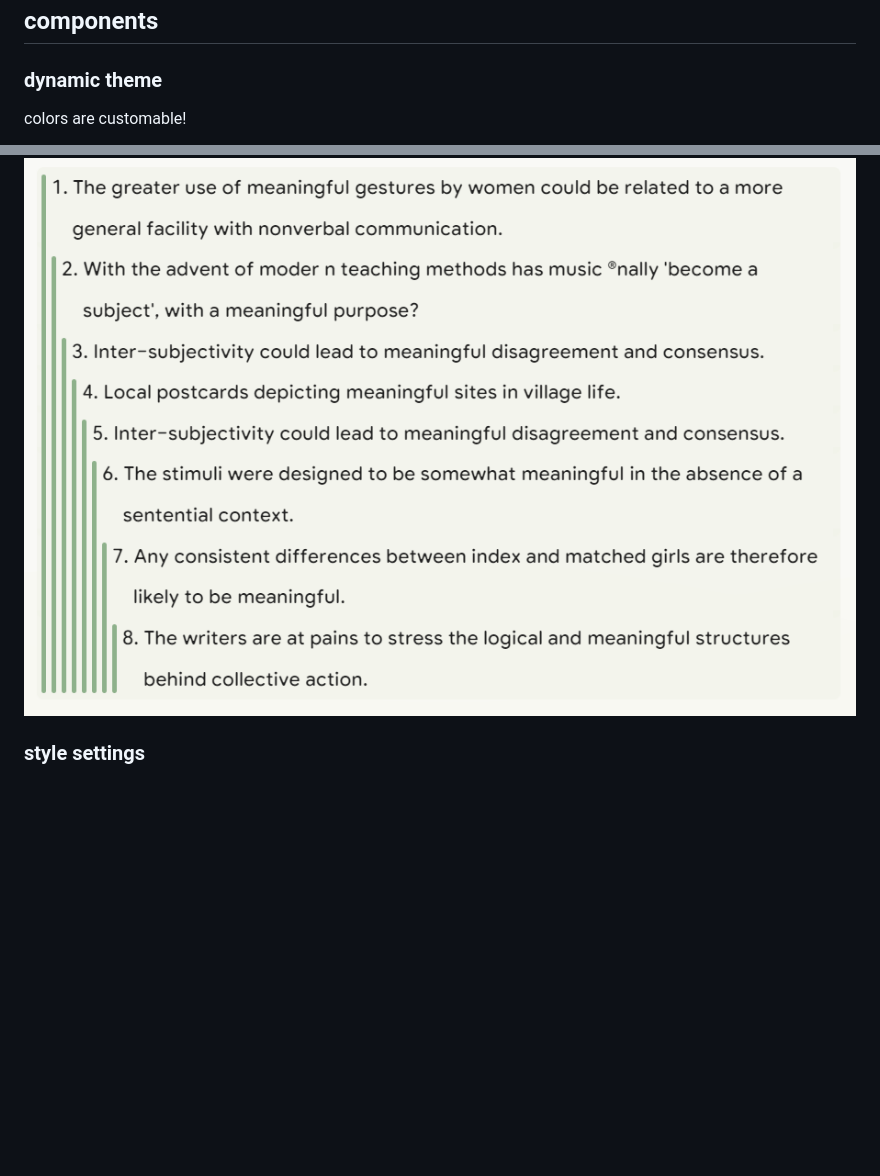
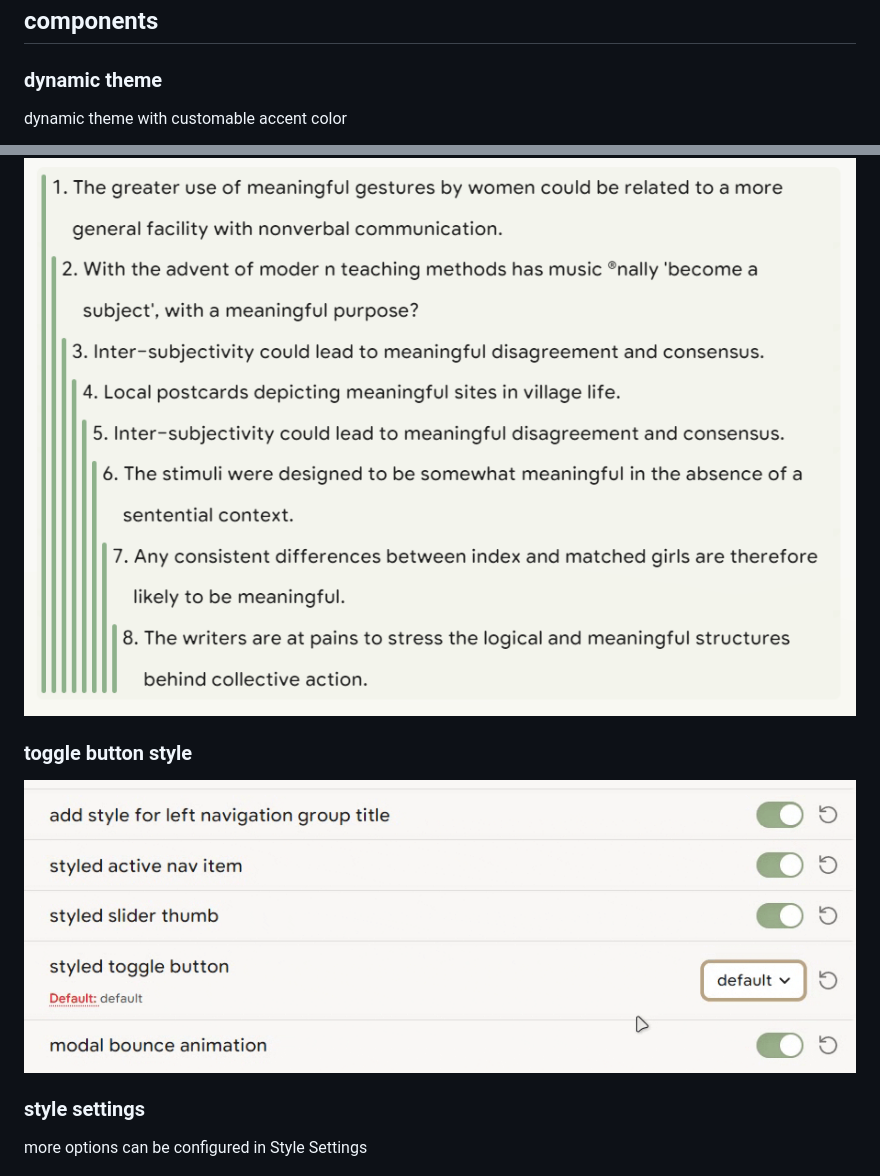
Before and after one commit to subframe7536/obsidian-theme-maple, a Markdown page: README.md, 2 parts joined by grey strips. Drawn GitHub-style; pictures changed too: img/toggle.gif (added); blank space fills up the shorter version.

```diff
--- a/README.md
+++ b/README.md
@@ -37,5 +37,5 @@ an Obsidian theme with some awesome components, using `Style Setting` to custom
 
 ### dynamic theme
 
-colors are customable!
+dynamic theme with customable accent color
 
@@ -63,7 +61,13 @@ live preview
 
 ![](img/quote.png)
 
+### toggle button style
+
+![](img/toggle.gif)
+
 ### style settings
+
+more options can be configured in Style Settings
 
 ![](img/style_setting.png)
 
```
Also changed, not shown: other parts of README.md (+1 -21 lines), img/dynamic.png (added), 4 other files.
